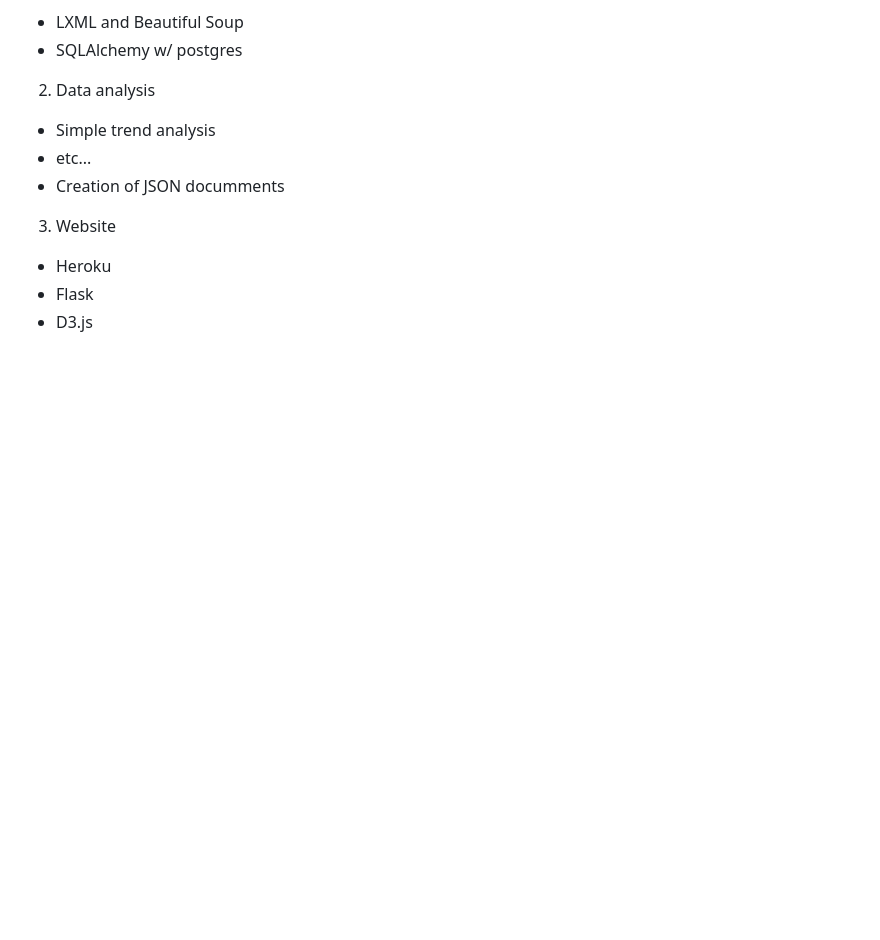
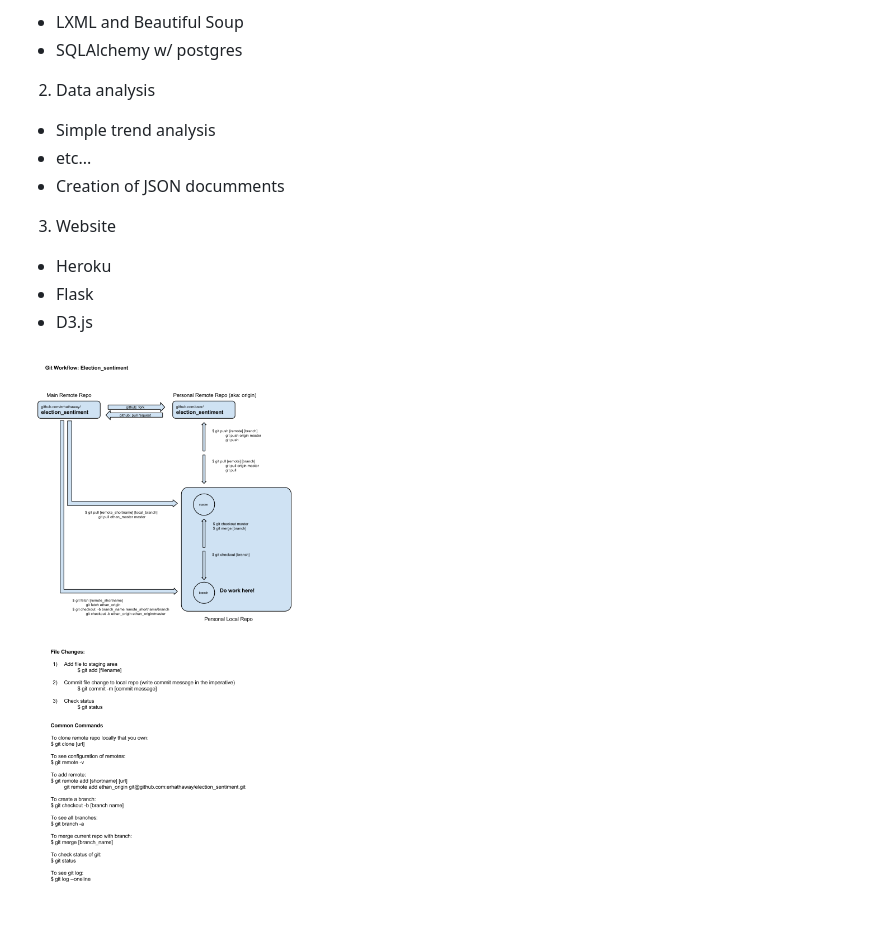
Before and after one commit to erhathaway/election_sentiment, a Markdown page: README.md, the part around the change. Rendered like a GitHub page; pictures changed too: img/git_workflow.png (added); blank space fills up the shorter version.

Commit message:
add workflow image

```diff
--- a/README.md
+++ b/README.md
@@ -24,3 +24,6 @@ Sentiment analyzer for presidential hopefuls based of media reports
  - Heroku
  - Flask
  - D3.js
+
+
+![Workflow for new project contributors](/img/git_workflow.png)
```
